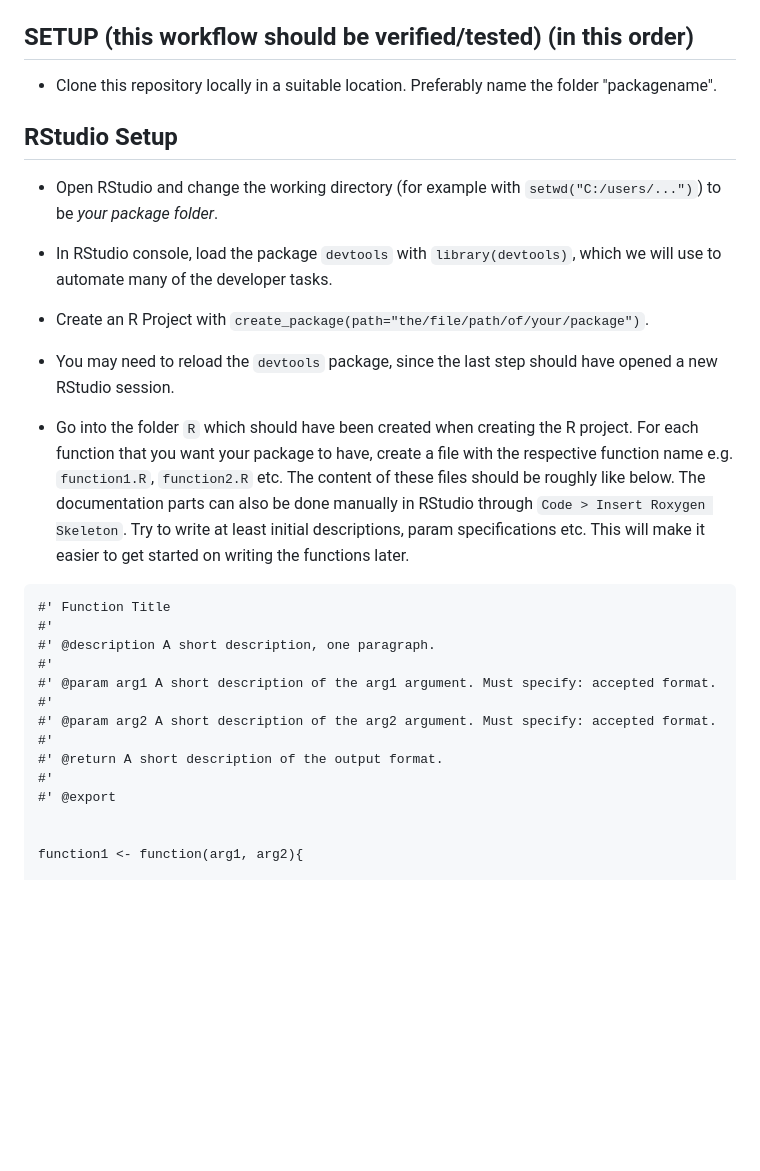
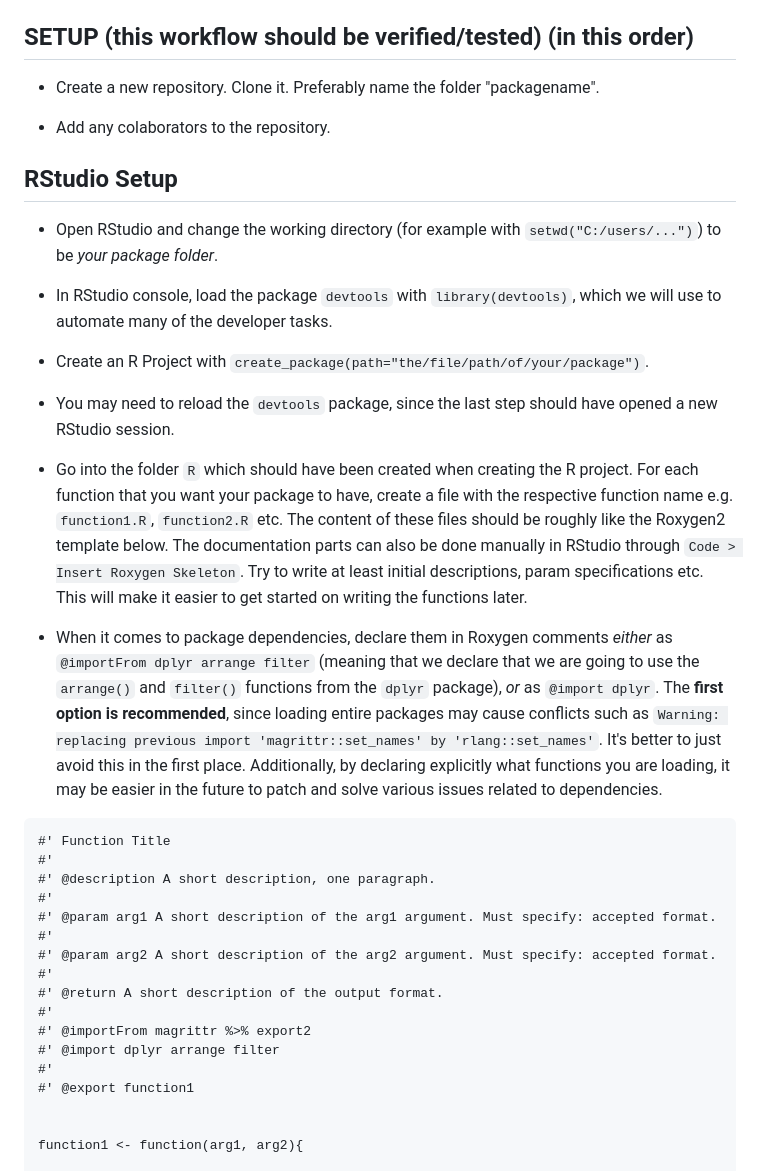
Before and after one commit to TheLaughingDuck/advRlab4package, a Markdown page: README.md, the part around one of its changes. Drawn GitHub-style; blank space fills up the shorter version.

````diff
--- a/README.md
+++ b/README.md
@@ -13,7 +13,9 @@ A repository for lab 4 in the course Advanced Programming in R
 * This package should now be installed on your machine. Try running `?packagename` and `?function1`.
 
 ## SETUP (this workflow should be verified/tested) (in this order)
-* Clone this repository locally in a suitable location. Preferably name the folder "packagename".
+* Create a new repository. Clone it. Preferably name the folder "packagename".
+
+* Add any colaborators to the repository.
 
 ## RStudio Setup
 * Open RStudio and change the working directory (for example with `setwd("C:/users/...")`) to be _your package folder_.
@@ -24,7 +26,9 @@ A repository for lab 4 in the course Advanced Programming in R
 
 * You may need to reload the `devtools` package, since the last step should have opened a new RStudio session.
 
-* Go into the folder `R` which should have been created when creating the R project. For each function that you want your package to have, create a file with the respective function name e.g. `function1.R`, `function2.R` etc. The content of these files should be roughly like below. The documentation parts can also be done manually in RStudio through `Code > Insert Roxygen Skeleton`. Try to write at least initial descriptions, param specifications etc. This will make it easier to get started on writing the functions later.
+* Go into the folder `R` which should have been created when creating the R project. For each function that you want your package to have, create a file with the respective function name e.g. `function1.R`, `function2.R` etc. The content of these files should be roughly like the Roxygen2 template below. The documentation parts can also be done manually in RStudio through `Code > Insert Roxygen Skeleton`. Try to write at least initial descriptions, param specifications etc. This will make it easier to get started on writing the functions later.
+
+* When it comes to package dependencies, declare them in Roxygen comments *either* as `@importFrom dplyr arrange filter` (meaning that we declare that we are going to use the `arrange()` and `filter()` functions from the `dplyr` package), *or* as `@import dplyr`. The **first option is recommended**, since loading entire packages may cause conflicts such as `Warning: replacing previous import 'magrittr::set_names' by 'rlang::set_names'`. It's better to just avoid this in the first place. Additionally, by declaring explicitly what functions you are loading, it may be easier in the future to patch and solve various issues related to dependencies.
 
 ```
 #' Function Title
@@ -37,7 +41,10 @@ A repository for lab 4 in the course Advanced Programming in R
 #'
 #' @return A short description of the output format.
 #'
-#' @export
+#' @importFrom magrittr %>% export2
+#' @import dplyr arrange filter
+#'
+#' @export function1
 
 
 function1 <- function(arg1, arg2){
````
Also changed, not shown: other parts of README.md (+89 -1 lines).
